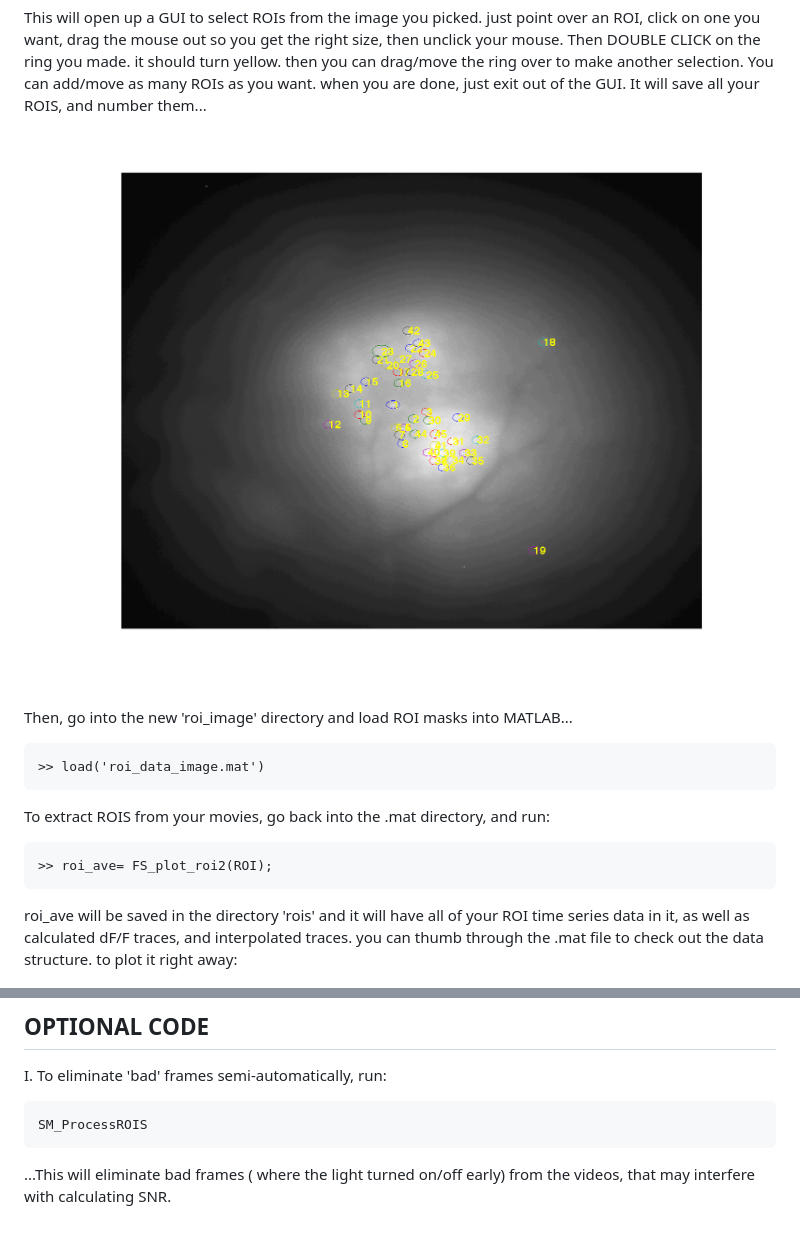
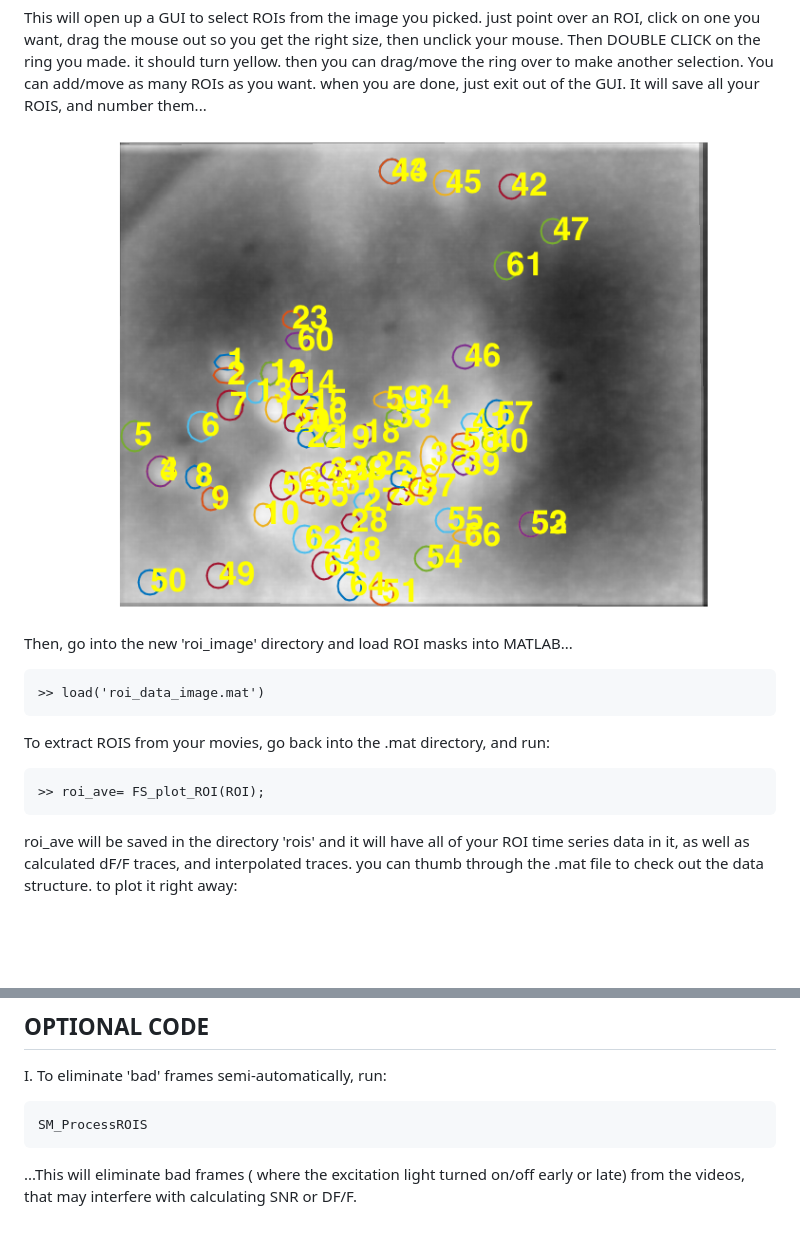
Before and after one commit to gardner-lab/FinchScope, a Markdown page: Analysis Pipeline/README.md, 2 parts joined by grey strips. Drawn GitHub-style; pictures changed too: Analysis Pipeline/ROI_MAP.png (added), Analysis Pipeline/ROImap.png (deleted); blank space fills up the shorter version.

Commit message:
update image analysis workflow

````diff
--- a/Analysis Pipeline/README.md
+++ b/Analysis Pipeline/README.md
@@ -40,7 +51,7 @@ Then, create your ROI mask:
 This will open up a GUI to select ROIs from the image you picked. just point over an ROI, click on one you want, drag the mouse out so you get the right size, then unclick your mouse. Then DOUBLE CLICK on the ring you made. it should turn yellow. then you can drag/move the ring over to make another selection.  You can add/move as many ROIs as you want. when you are done, just exit out of the GUI. It will save all your ROIS, and number them...
 
 
-![ScreenShot](ROImap.png)
+![ScreenShot](ROI_MAP.png)
 
 
 
@@ -52,7 +63,7 @@ Then, go into the new 'roi_image' directory and load ROI masks into MATLAB...
 To extract ROIS from your movies, go back into the .mat directory, and run:
 
 ```
->> roi_ave= FS_plot_roi2(ROI);
+>> roi_ave= FS_plot_ROI(ROI);
 ```
 
 roi_ave will be saved in the directory 'rois' and it will have all of your ROI time series data in it, as well as calculated dF/F traces, and interpolated traces. you can thumb through the .mat file to check out the data structure. to plot it right away:
@@ -79,4 +90,4 @@ SM_ProcessROIS
 ```
 
 
-...This will eliminate bad frames ( where the light turned on/off early) from the videos, that may interfere with calculating SNR.
+...This will eliminate bad frames ( where the excitation light turned on/off early or late) from the videos, that may interfere with calculating SNR or DF/F.
````
Also changed, not shown: other parts of Analysis Pipeline/README.md (+15 -4 lines), Analysis Pipeline/EXAMPLE_DFF.png (added), Analysis Pipeline/EXAMPLE_DFF2.png (added).
